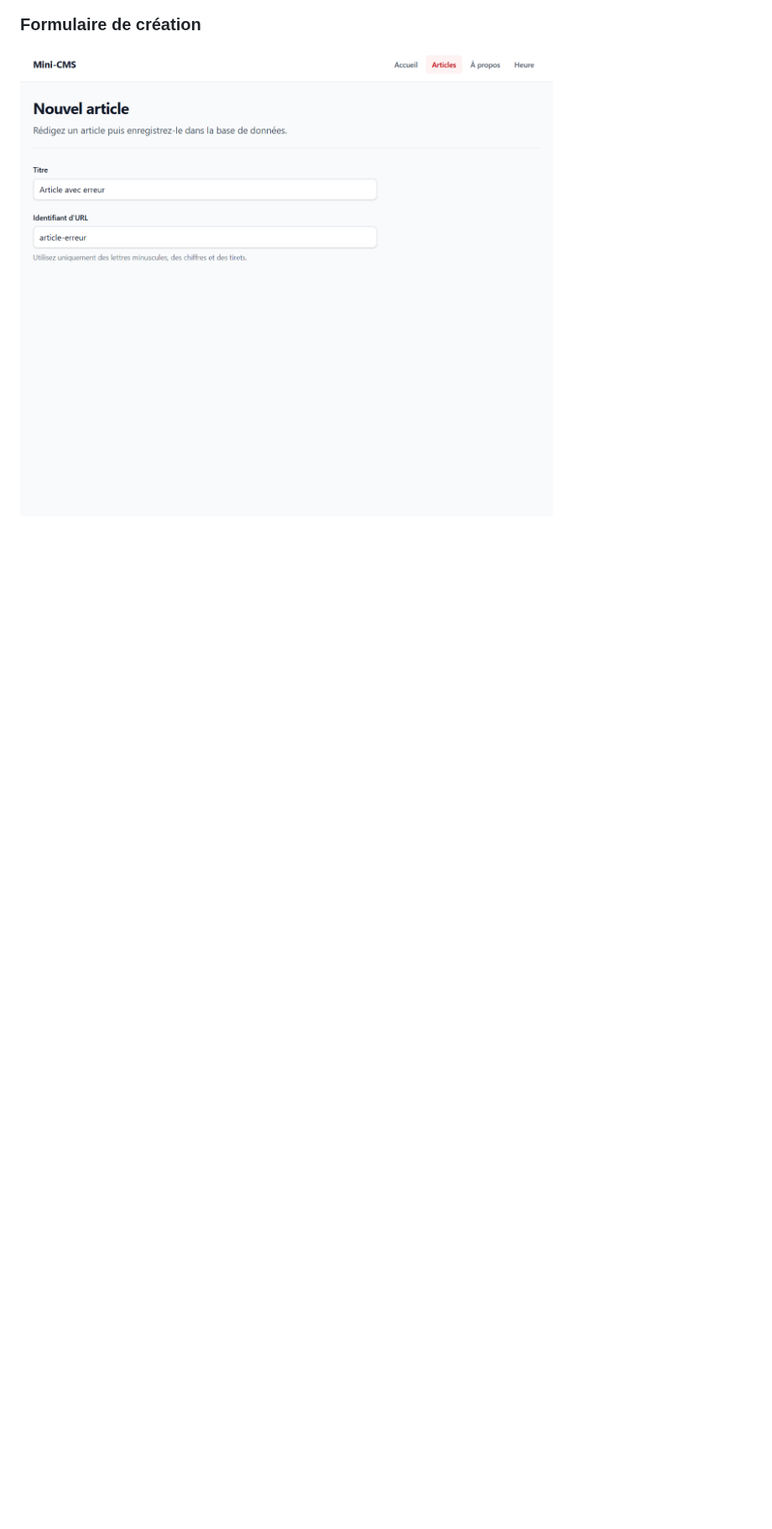
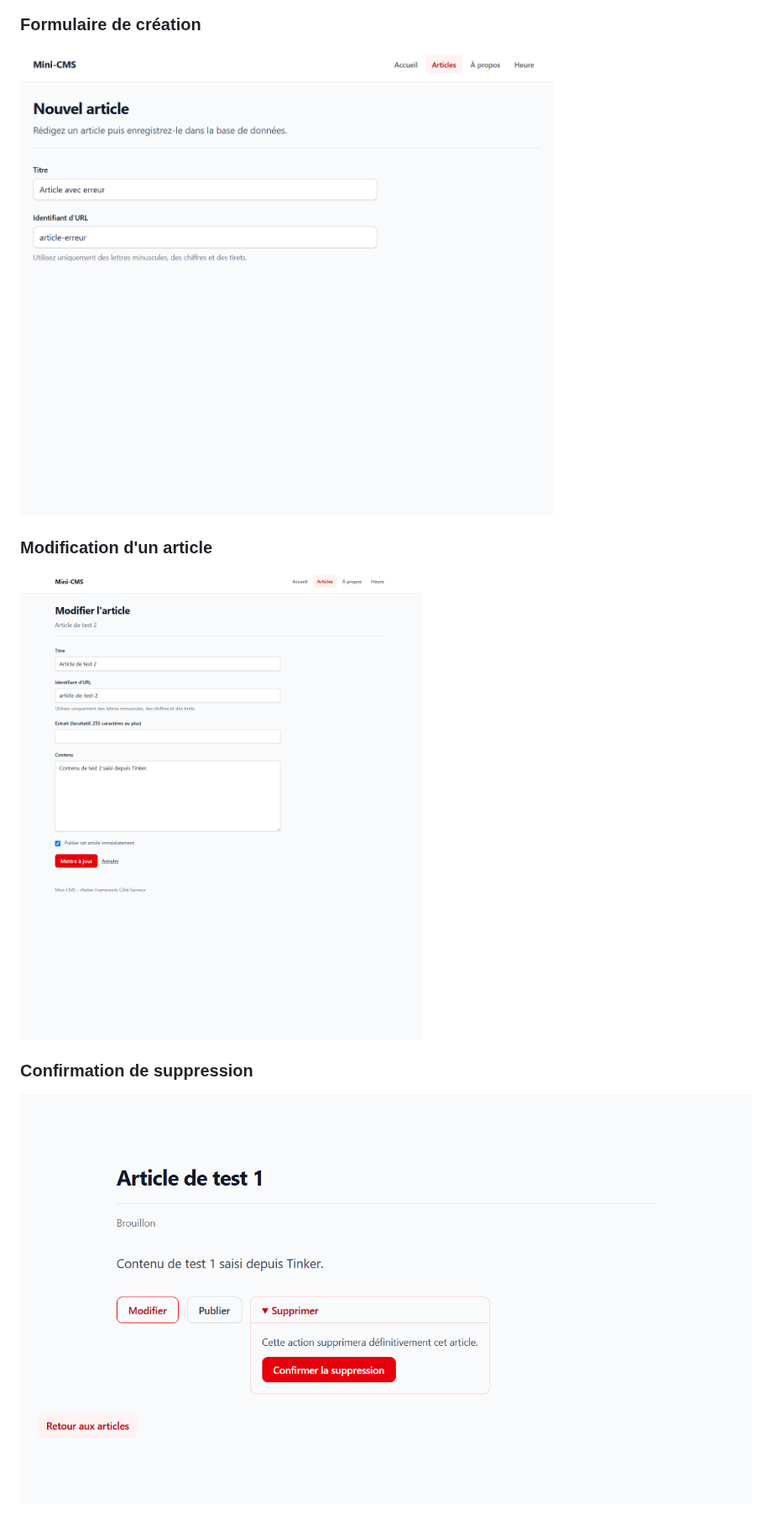
Before and after one commit to azizdely/laravel-app, a Markdown page: README.md, the part around one of its changes. Shown at 84% size. Drawn GitHub-style; pictures changed too: screenshots/s06-modification.png (added), screenshots/s06-suppression.png (added); blank space fills up the shorter version.

```diff
--- a/README.md
+++ b/README.md
@@ -64,3 +70,11 @@ Démarrez les serveurs Laravel et Vite avec `composer run dev`, puis ouvrez <htt
 ### Formulaire de création
 
 ![Formulaire avec erreurs de validation](screenshots/s05-formulaire.png)
+
+### Modification d'un article
+
+![Formulaire prérempli de modification d'un article](screenshots/s06-modification.png)
+
+### Confirmation de suppression
+
+![Confirmation avant la suppression d'un article](screenshots/s06-suppression.png)
```
Also changed, not shown: other parts of README.md (+8 -2 lines), notes/s06-defi.md (added, +9 -0 lines), 13 other files.
